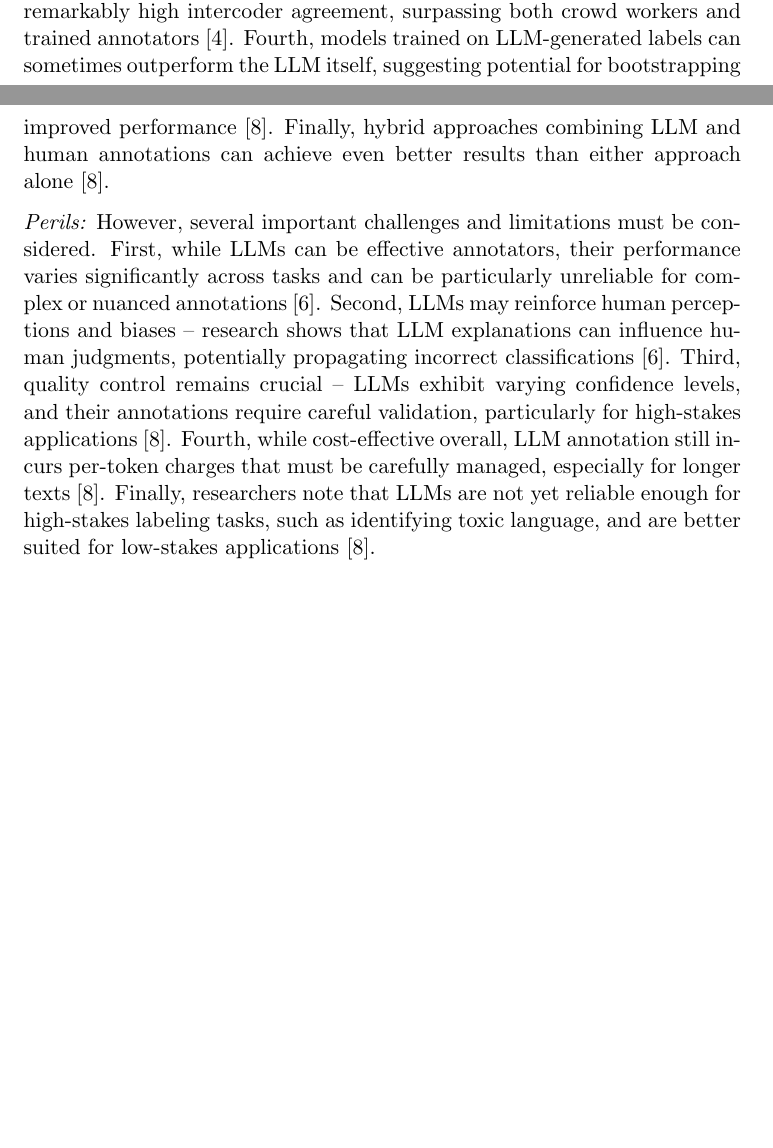
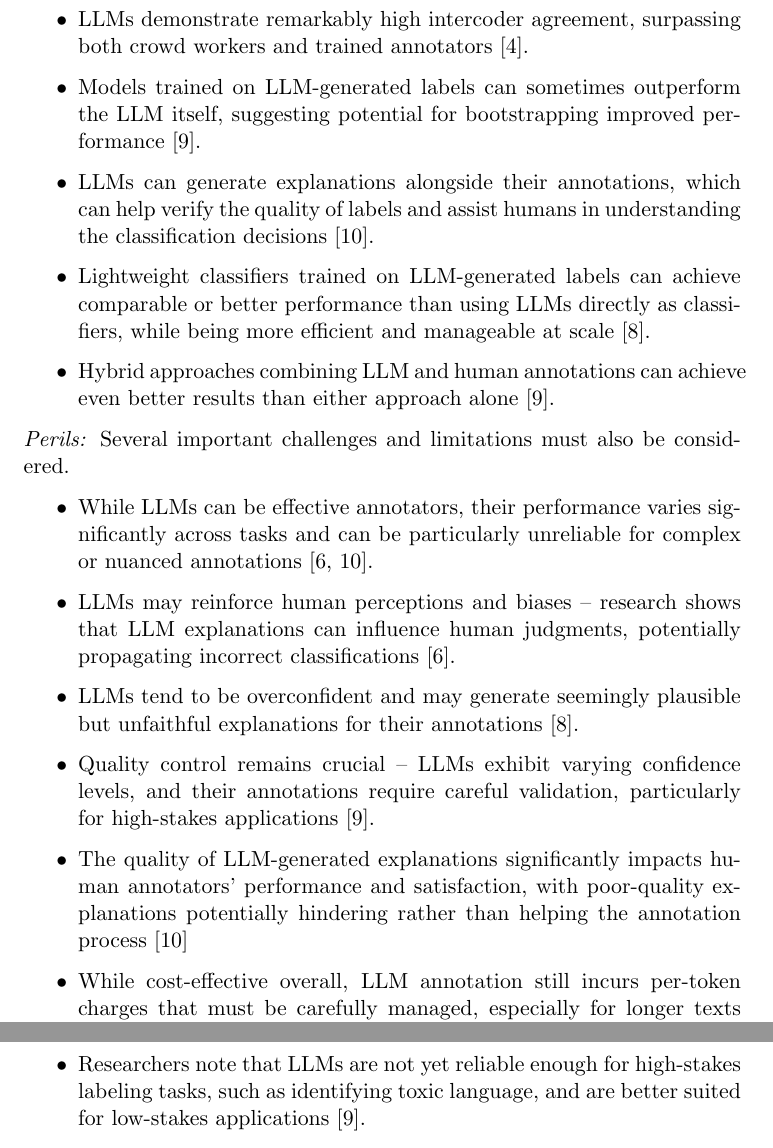
Before and after one commit to se-uhd/llm-guidelines-website, a LaTeX document (study-types/_sources/01_llms-as-tools-for-researchers.tex): two parts of pages 1 and 2 of 6 before the commit and two parts of pages 2 and 3 of 7 after it, joined at a grey line, cut so that both start at the same text, the shorter picture padded with empty space. Compiled offline with pdfLaTeX.

Commit message:
Refactor advantages and challenges of LLM-based annotation into itemized lists for clarity and readability

```diff
--- a/study-types/_sources/01_llms-as-tools-for-researchers.tex
+++ b/study-types/_sources/01_llms-as-tools-for-researchers.tex
@@ -23,8 +23,3 @@ LLMs can be used to augment or even replace human annotations, provide suggestio
 For that, they may use LLMs to analyze commit messages and categorize them using labels such as bug fixes, feature additions, or refactorings, based on a short description of each label.
 
 \emph{Promises:} Recent research demonstrates several key advantages of using LLMs as annotators.
-First, LLM-based annotation can dramatically reduce costs compared to human labeling, with studies showing cost reductions of 50-96\% across various natural language tasks~\cite{DBLP:conf/emnlp/WangLXZZ21}.
-Second, LLMs can achieve comparable or even superior performance to crowd workers -- for instance, ChatGPT's accuracy exceeded that of crowd workers by approximately 25\% on average across multiple annotation tasks~\cite{DBLP:journals/corr/abs-2303-15056}.
-Third, LLMs demonstrate remarkably high intercoder agreement, surpassing both crowd workers and trained annotators~\cite{DBLP:journals/corr/abs-2303-15056}.
-Fourth, models trained on LLM-generated labels can sometimes outperform the LLM itself, suggesting potential for bootstrapping improved performance~\cite{DBLP:conf/emnlp/WangLXZZ21}.
-Finally, hybrid approaches combining LLM and human annotations can achieve even better results than either approach alone~\cite{DBLP:conf/emnlp/WangLXZZ21}.
@@ -31,10 +29,20 @@ Finally, hybrid approaches combining LLM and human annotations can achieve even
+    \item LLMs demonstrate remarkably high intercoder agreement, surpassing both crowd workers and trained annotators~\cite{DBLP:journals/corr/abs-2303-15056}.
+    \item Models trained on LLM-generated labels can sometimes outperform the LLM itself, suggesting potential for bootstrapping improved performance~\cite{DBLP:conf/emnlp/WangLXZZ21}.
+    \item LLMs can generate explanations alongside their annotations, which can help verify the quality of labels and assist humans in understanding the classification decisions \cite{DBLP:conf/chi/Wang0RMM24}.
+    \item Lightweight classifiers trained on LLM-generated labels can achieve comparable or better performance than using LLMs directly as classifiers, while being more efficient and manageable at scale \cite{DBLP:conf/kdd/WanSJKCNSSWYABJ24}.
+    \item Hybrid approaches combining LLM and human annotations can achieve even better results than either approach alone~\cite{DBLP:conf/emnlp/WangLXZZ21}.
+\end{itemize}
 
-\emph{Perils:} However, several important challenges and limitations must be considered.
-First, while LLMs can be effective annotators, their performance varies significantly across tasks and can be particularly unreliable for complex or nuanced annotations \cite{DBLP:conf/www/HuangKA23a}.
-Second, LLMs may reinforce human perceptions and biases -- research shows that LLM explanations can influence human judgments, potentially propagating incorrect classifications \cite{DBLP:conf/www/HuangKA23a}.
-Third, quality control remains crucial -- LLMs exhibit varying confidence levels, and their annotations require careful validation, particularly for high-stakes applications \cite{DBLP:conf/emnlp/WangLXZZ21}.
-Fourth, while cost-effective overall, LLM annotation still incurs per-token charges that must be carefully managed, especially for longer texts \cite{DBLP:conf/emnlp/WangLXZZ21}.
-Finally, researchers note that LLMs are not yet reliable enough for high-stakes labeling tasks, such as identifying toxic language, and are better suited for low-stakes applications \cite{DBLP:conf/emnlp/WangLXZZ21}.
+\emph{Perils:} Several important challenges and limitations must also be considered.
+\begin{itemize}
+    \item While LLMs can be effective annotators, their performance varies significantly across tasks and can be particularly unreliable for complex or nuanced annotations \cite{DBLP:conf/www/HuangKA23a,DBLP:conf/chi/Wang0RMM24}.
+    \item LLMs may reinforce human perceptions and biases -- research shows that LLM explanations can influence human judgments, potentially propagating incorrect classifications \cite{DBLP:conf/www/HuangKA23a}.
+    \item  LLMs tend to be overconfident and may generate seemingly plausible but unfaithful explanations for their annotations \cite{DBLP:conf/kdd/WanSJKCNSSWYABJ24}.
+    \item Quality control remains crucial -- LLMs exhibit varying confidence levels, and their annotations require careful validation, particularly for high-stakes applications \cite{DBLP:conf/emnlp/WangLXZZ21}.
+    \item The quality of LLM-generated explanations significantly impacts human annotators' performance and satisfaction, with poor-quality explanations potentially hindering rather than helping the annotation process \cite{DBLP:conf/chi/Wang0RMM24}
+    \item While cost-effective overall, LLM annotation still incurs per-token charges that must be carefully managed, especially for longer texts \cite{DBLP:conf/emnlp/WangLXZZ21}.
+    \item Researchers note that LLMs are not yet reliable enough for high-stakes labeling tasks, such as identifying toxic language, and are better suited for low-stakes applications \cite{DBLP:conf/emnlp/WangLXZZ21}.
+\end{itemize}
 %In such tasks, LLMs have the potential to improve the accuracy and efficiency of automated labeling processes~\cite{DBLP:conf/kdd/WanSJKCNSSWYABJ24}, making them valuable tools for empirical research in software engineering.
 %Hybrid human-LLM annotation approaches may further increase accuracy and allow for the correction of incorrectly applied labels~\cite{DBLP:conf/chi/Wang0RMM24}.
 
```
Also changed, not shown: study-types/_sources/01_llms-as-tools-for-researchers.tex (3 more changed lines).
